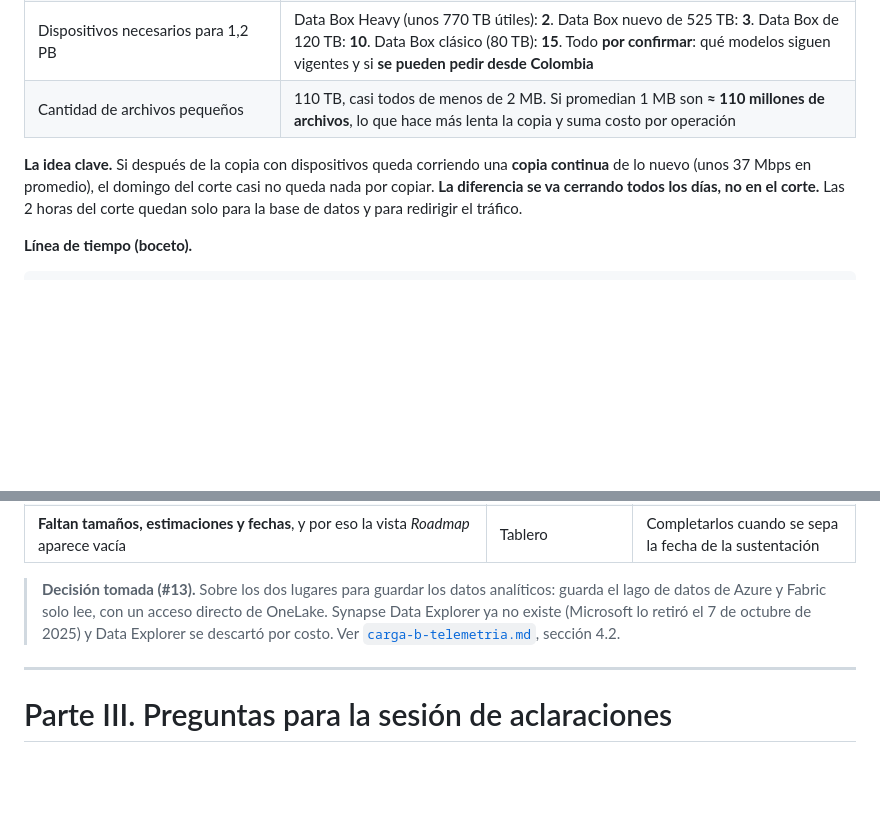
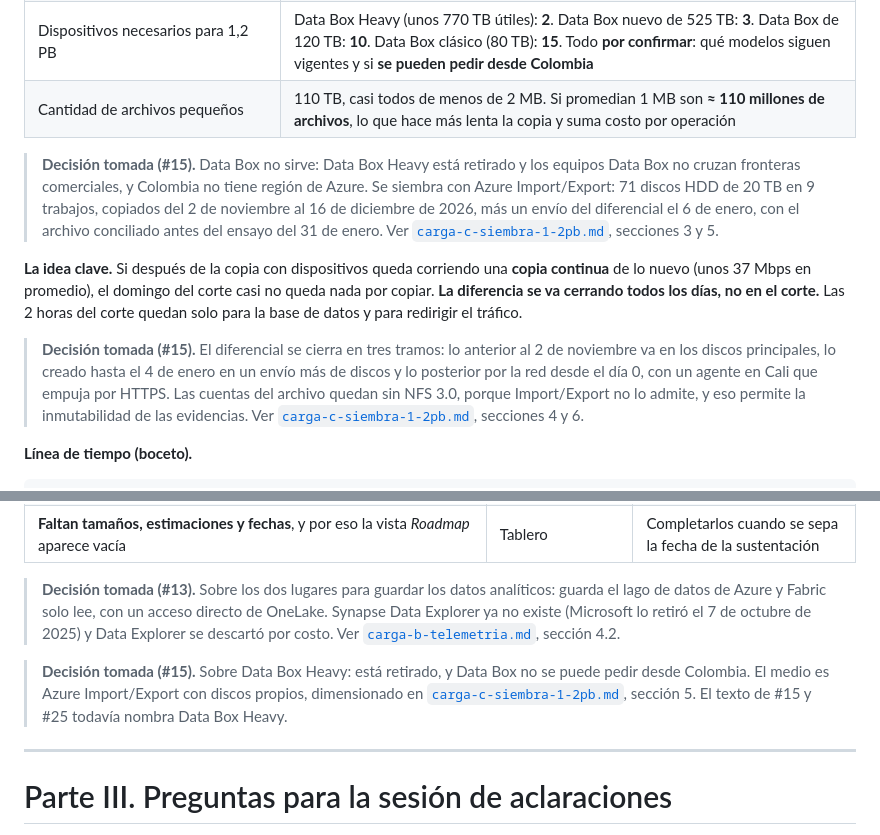
Before and after one commit to frioandes-platform/planning, a Markdown page: docs/case-study/guia-de-lectura.md, 2 parts joined by grey strips. GitHub-like rendering; blank space fills up the shorter version.

Commit message:
docs: note archive seeding decisions in reading guide

```diff
--- a/docs/case-study/guia-de-lectura.md
+++ b/docs/case-study/guia-de-lectura.md
@@ -576,9 +576,15 @@ Si cada mensaje pesa 1 KB (supuesto), son unos 0,5 GB por día, unos 15 GB al me
 | Dispositivos necesarios para 1,2 PB | Data Box Heavy (unos 770 TB útiles): **2**. Data Box nuevo de 525 TB: **3**. Data Box de 120 TB: **10**. Data Box clásico (80 TB): **15**. Todo **por confirmar**: qué modelos siguen vigentes y si **se pueden pedir desde Colombia** |
 | Cantidad de archivos pequeños | 110 TB, casi todos de menos de 2 MB. Si promedian 1 MB son **≈ 110 millones de archivos**, lo que hace más lenta la copia y suma costo por operación |
 
+> **Decisión tomada (#15).** Data Box no sirve: Data Box Heavy está retirado y los equipos Data Box no cruzan fronteras comerciales, y Colombia no tiene región de Azure. Se siembra con Azure Import/Export: 71 discos HDD de 20 TB en 9 trabajos, copiados del 2 de noviembre al 16 de diciembre de 2026, más un envío del diferencial el 6 de enero, con el archivo conciliado antes del ensayo del 31 de enero. Ver [`carga-c-siembra-1-2pb.md`](../architecture/carga-c-siembra-1-2pb.md), secciones 3 y 5.
+
+
 **La idea clave.** Si después de la copia con dispositivos queda corriendo una **copia continua** de lo nuevo (unos
 37 Mbps en promedio), el domingo del corte casi no queda nada por copiar. **La diferencia se va cerrando todos los
 días, no en el corte.** Las 2 horas del corte quedan solo para la base de datos y para redirigir el tráfico.
+
+> **Decisión tomada (#15).** El diferencial se cierra en tres tramos: lo anterior al 2 de noviembre va en los discos principales, lo creado hasta el 4 de enero en un envío más de discos y lo posterior por la red desde el día 0, con un agente en Cali que empuja por HTTPS. Las cuentas del archivo quedan sin NFS 3.0, porque Import/Export no lo admite, y eso permite la inmutabilidad de las evidencias. Ver [`carga-c-siembra-1-2pb.md`](../architecture/carga-c-siembra-1-2pb.md), secciones 4 y 6.
+
 
 **Línea de tiempo (boceto).**
 
@@ -1087,6 +1093,8 @@ Puntos del tablero que conviene corregir o decidir en equipo.
 
 > **Decisión tomada (#13).** Sobre los dos lugares para guardar los datos analíticos: guarda el lago de datos de Azure y Fabric solo lee, con un acceso directo de OneLake. Synapse Data Explorer ya no existe (Microsoft lo retiró el 7 de octubre de 2025) y Data Explorer se descartó por costo. Ver [`carga-b-telemetria.md`](../architecture/carga-b-telemetria.md), sección 4.2.
 
+> **Decisión tomada (#15).** Sobre Data Box Heavy: está retirado, y Data Box no se puede pedir desde Colombia. El medio es Azure Import/Export con discos propios, dimensionado en [`carga-c-siembra-1-2pb.md`](../architecture/carga-c-siembra-1-2pb.md), sección 5. El texto de #15 y #25 todavía nombra Data Box Heavy.
+
 ---
 
 # Parte III. Preguntas para la sesión de aclaraciones
```
